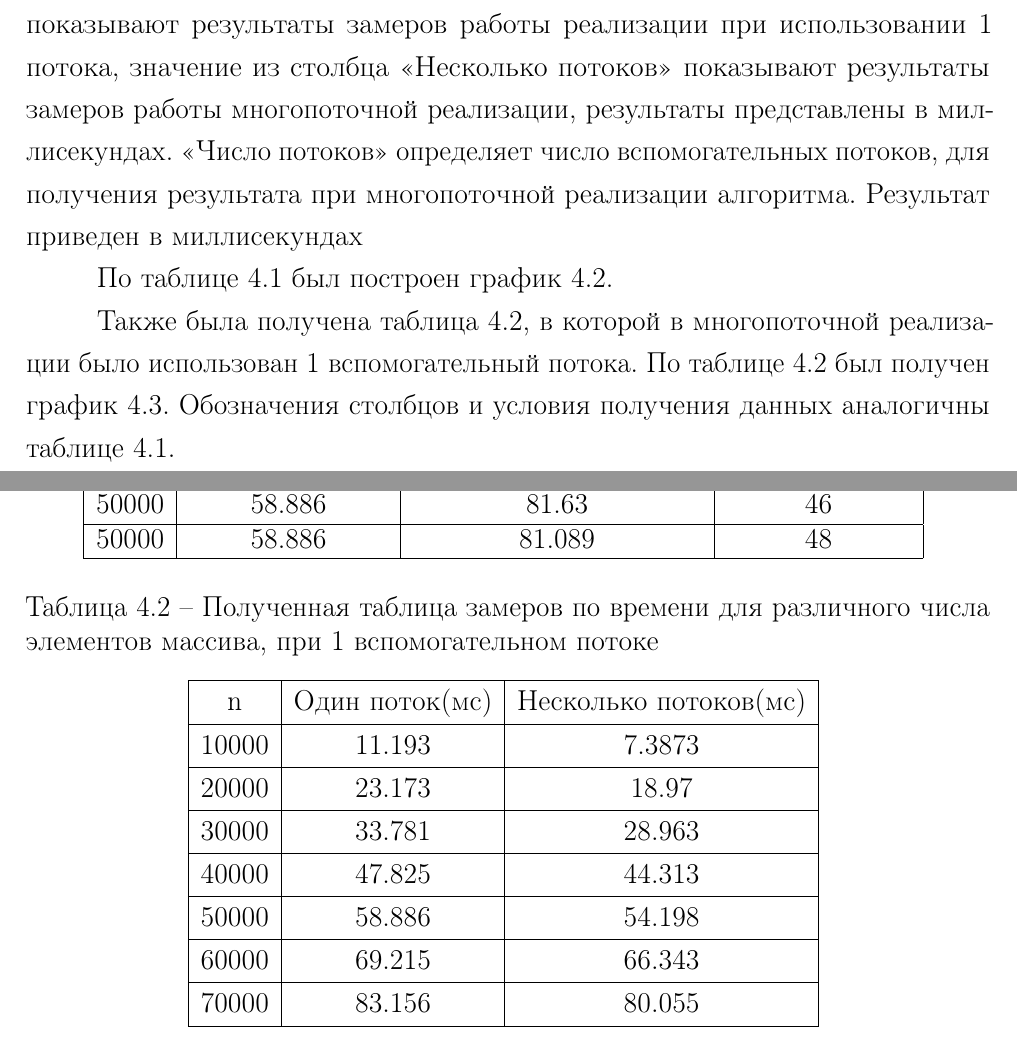
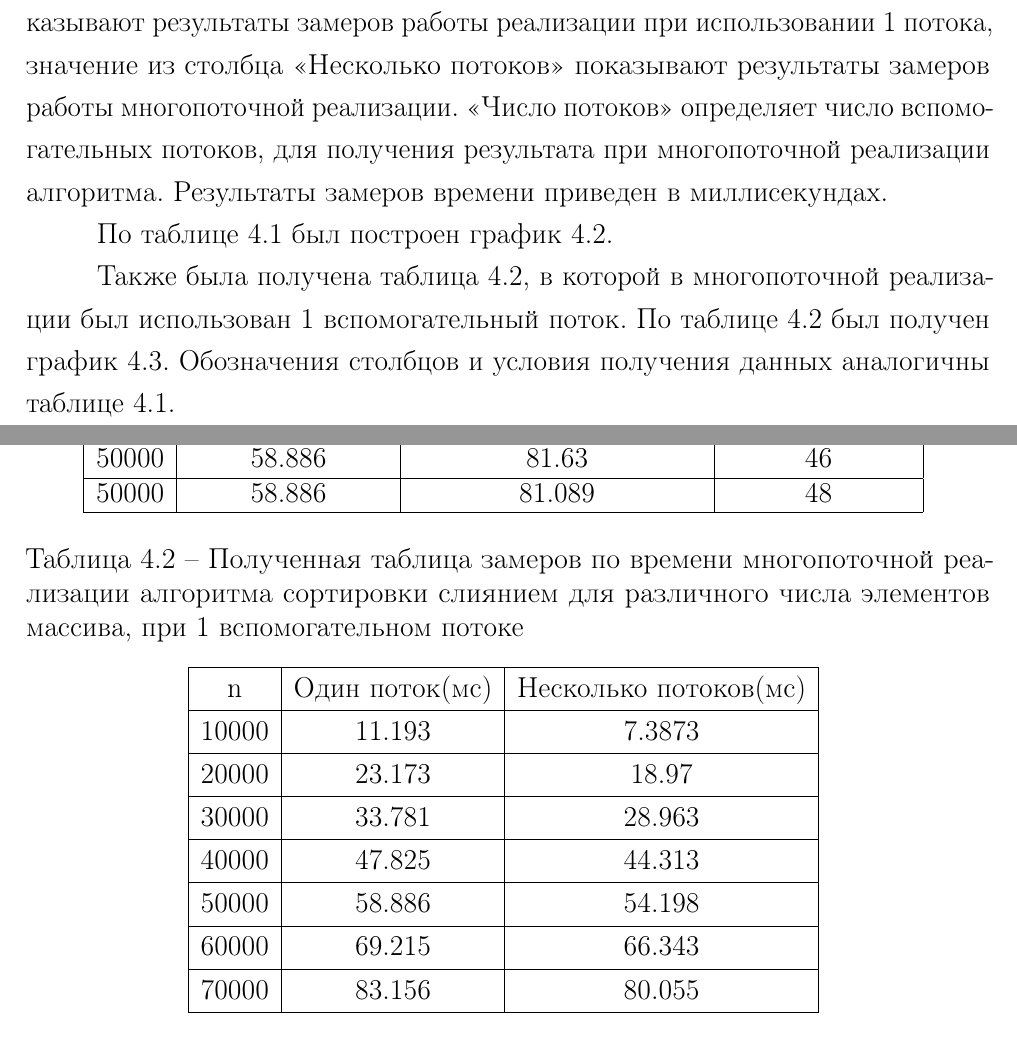
Before and after one commit to needsomesleeptd/bmstu_AA, a LaTeX document (docs/parts/main.tex, which reads docs/parts/07-research.tex): two parts of pages 14 and 15 of 22, joined at a grey line, cut so that both start at the same text. Compiled offline with pdfLaTeX.

Commit message:
fixing stuff

```diff
--- a/docs/parts/07-research.tex
+++ b/docs/parts/07-research.tex
@@ -68,7 +68,7 @@
 	\label{t:timings}
 \end{table}
 Для таблицы~\ref{t:timings} расчеты проводились с шагом изменения числа дополнительных потоков 2, сортировки производились 100 раз, после чего результат усредняется. В качестве сортируемых значений использовались  числа от 1 до 10000000. Данные генерировались из равномерного распределения.
-Значение $n$ определяет число элементов в массиве, значения из столбца <<Один поток>> показывают результаты замеров  работы реализации при использовании 1 потока, значение  из столбца <<Несколько потоков>> показывают результаты замеров работы многопоточной реализации, результаты представлены в миллисекундах. <<Число потоков>> определяет число вспомогательных потоков, для получения результата при многопоточной реализации алгоритма. Результат приведен в миллисекундах
+Значение $n$ определяет число элементов в массиве, значения из столбца <<Один поток>> показывают результаты замеров  работы реализации при использовании 1 потока, значение  из столбца <<Несколько потоков>> показывают результаты замеров работы многопоточной реализации. <<Число потоков>> определяет число вспомогательных потоков, для получения результата при многопоточной реализации алгоритма. Результаты замеров времени приведен в миллисекундах.
 
 
 По таблице~\ref{t:timings} был построен график~\ref{img:threads-cmp}.
@@ -89,12 +89,12 @@
 
 
 
-Также была получена таблица~\ref{t:timings-n}, в которой в многопоточной реализации было использован 1 вспомогательный потока.~По таблице~\ref{t:timings-n} был получен график~\ref{img:diff-time}.
+Также была получена таблица~\ref{t:timings-n}, в которой в многопоточной реализации был использован 1 вспомогательный поток.~По таблице~\ref{t:timings-n} был получен график~\ref{img:diff-time}.
 Обозначения столбцов и условия получения данных аналогичны таблице~\ref{t:timings}.
 
 \begin{table}[H]
 	\centering
-	\caption{Полученная таблица замеров по времени для различного числа элементов массива, при 1 вспомогательном потоке}
+	\caption{Полученная таблица замеров по времени многопоточной реализации алгоритма сортировки слиянием для различного числа элементов массива, при 1 вспомогательном потоке}
 	\begin{tabular}{|c|c|c|}
 		\hline
 		n       & Один поток(мс) & Несколько потоков(мс) \\ \hline
```
Also changed, not shown: docs/parts/05-design.tex (+1 -1 lines), docs/parts/main.pdf, docs/parts/07-research.tex (6 more changed lines).
